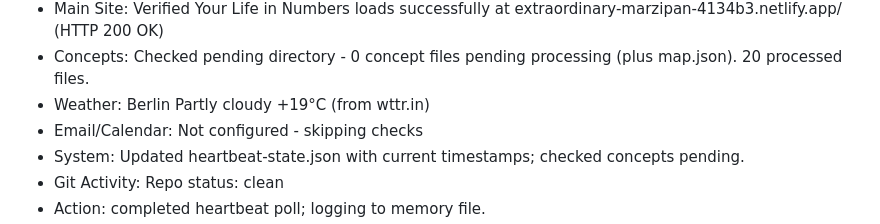
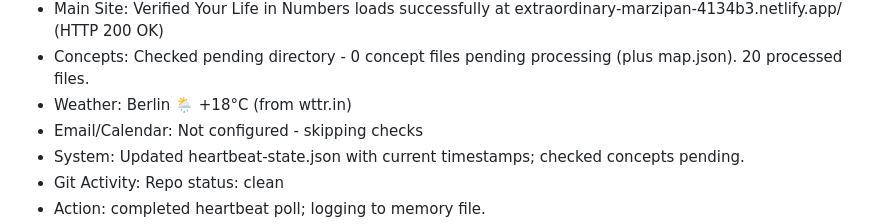
Before and after one commit to ErMitico57/extraordinary-marzipan-4134b3, a Markdown page: memory/2026-07-07.md, the part around the change. Drawn GitHub-style.

```diff
--- a/memory/2026-07-07.md
+++ b/memory/2026-07-07.md
@@ -143,7 +143,7 @@
 - Website: Verified baby-name-generator loads successfully at extraordinary-marzipan-4134b3.netlify.app/baby-name-generator.html (HTTP 200 OK)
 - Main Site: Verified Your Life in Numbers loads successfully at extraordinary-marzipan-4134b3.netlify.app/ (HTTP 200 OK)
 - Concepts: Checked pending directory - 0 concept files pending processing (plus map.json). 20 processed files.
-- Weather: Berlin Partly cloudy +19°C (from wttr.in)
+- Weather: Berlin 🌦️ +18°C (from wttr.in)
 - Email/Calendar: Not configured - skipping checks
 - System: Updated heartbeat-state.json with current timestamps; checked concepts pending.
 - Git Activity: Repo status: clean
```
